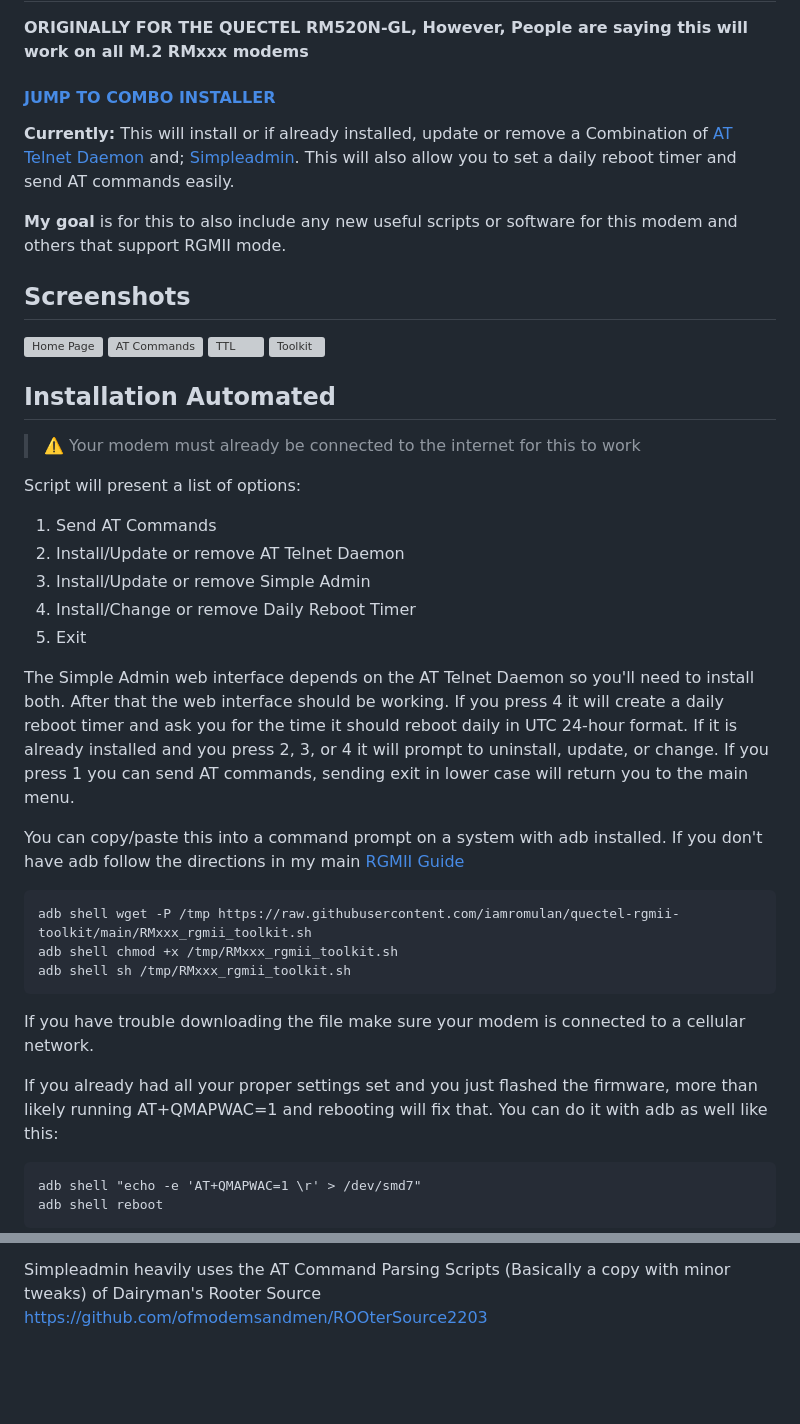
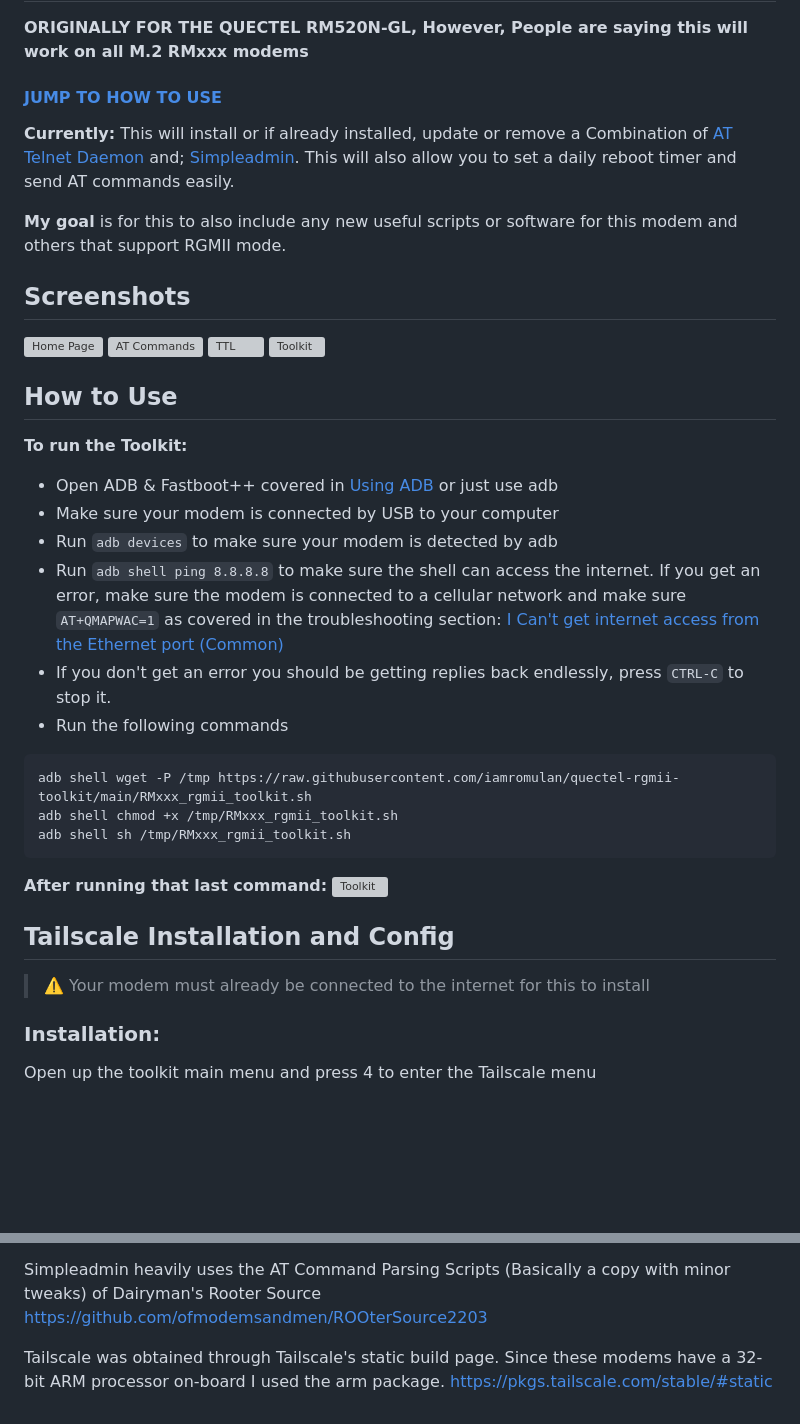
Before and after one commit to iamromulan/quectel-rgmii-toolkit, a Markdown page: README.md, 2 parts joined by grey strips. Rendered like a GitHub page; blank space fills up the shorter version; grey boxes are pictures that could not be loaded.

````diff
--- a/README.md
+++ b/README.md
@@ -1,6 +1,6 @@
 # RGMII Toolkit
 **ORIGINALLY FOR THE QUECTEL RM520N-GL, However, People are saying this will work on all M.2 RMxxx modems**
-#### [JUMP TO COMBO INSTALLER](#installation-automated)
+#### [JUMP TO HOW TO USE](#how-to-use)
 **Currently:** This will install or if already installed, update or remove a Combination of [AT Telnet Daemon](https://github.com/natecarlson/quectel-rgmii-at-command-client/tree/main/at_telnet_daemon)  and; [Simpleadmin](https://github.com/iamromulan/quectel-rgmii-simpleadmin). This will also allow you to set a daily reboot timer and send AT commands easily.
 
 **My goal** is for this to also include any new useful scripts or software for this modem and others that support RGMII mode.
@@ -10,36 +10,27 @@
 ![AT Commands](https://github.com/iamromulan/quectel-rgmii-configuration-notes/blob/main/images/iamromulanatcommands.png?raw=true)
 ![TTL](https://github.com/iamromulan/quectel-rgmii-configuration-notes/blob/main/images/iamromulansimpleTTL.png?raw=true)
 ![Toolkit](https://github.com/iamromulan/quectel-rgmii-configuration-notes/blob/main/images/iamromulantoolkit.png?raw=true)
-## Installation Automated
-
-> :warning: Your modem must already be connected to the internet for this to work
 
 
-Script will present a list of options:
-
- 1.  Send AT Commands
- 2.  Install/Update or remove AT Telnet Daemon
- 3. Install/Update or remove Simple Admin
- 4. Install/Change or remove Daily Reboot Timer
- 5. Exit
-
-
-The Simple Admin web interface depends on the AT Telnet Daemon so you'll need to install both.
-After that the web interface should be working.
-If you press 4 it will create a daily reboot timer and ask you for the time it should reboot daily in UTC 24-hour format.
-If it is already installed and you press 2, 3, or 4 it will prompt to uninstall, update, or change.
-If you press 1 you can send AT commands, sending exit in lower case will return you to the main menu.
-
-You can copy/paste this into a command prompt on a system with adb installed. If you don't have adb follow the directions in my main [RGMII Guide](https://github.com/iamromulan/quectel-rgmii-configuration-notes#using-adb)
+## How to Use
+**To run the Toolkit:**
+ - Open ADB & Fastboot++ covered in [Using ADB](https://github.com/iamromulan/quectel-rgmii-configuration-notes?tab=readme-ov-file#unlocking-and-using-adb) or just use adb
+ - Make sure your modem is connected by USB to your computer
+ - Run `adb devices` to make sure your modem is detected by adb
+ - Run `adb shell ping 8.8.8.8` to make sure the shell can access the internet. If you get an error, make sure the modem is connected to a cellular network and make sure `AT+QMAPWAC=1` as covered in the troubleshooting section: [I Can't get internet access from the Ethernet port (Common)](https://github.com/iamromulan/quectel-rgmii-configuration-notes/tree/main?tab=readme-ov-file#i-cant-get-internet-access-from-the-ethernet-port-common)
+ - If you don't get an error you should be getting replies back endlessly, press `CTRL-C` to stop it.
+ - Run the following commands
 ```bash
 adb shell wget -P /tmp https://raw.githubusercontent.com/iamromulan/quectel-rgmii-toolkit/main/RMxxx_rgmii_toolkit.sh
 adb shell chmod +x /tmp/RMxxx_rgmii_toolkit.sh
 adb shell sh /tmp/RMxxx_rgmii_toolkit.sh
 ```
-If you have trouble downloading the file make sure your modem is connected to a cellular network.
+**After running that last command:**
+![Toolkit](https://github.com/iamromulan/quectel-rgmii-configuration-notes/blob/main/images/iamromulantoolkit.png?raw=true)
 
-If you already had all your proper settings set and you just flashed the firmware, more than likely running AT+QMAPWAC=1 and rebooting will fix that. You can do it with adb as well like this:
+## Tailscale Installation and Config
 
-    adb shell "echo -e 'AT+QMAPWAC=1 \r' > /dev/smd7"
-    adb shell reboot
+> :warning: Your modem must already be connected to the internet for this to install
+### Installation:
+Open up the toolkit main menu and press 4 to enter the Tailscale menu
 
@@ -50,3 +63,5 @@ If you already had all your proper settings set and you just flashed the firmwar
 Thanks to the work of [Nate Carlson](https://github.com/natecarlson) (Telnet Deamon, Original RGMII Notes), [aesthernr](https://github.com/aesthernr) (Original simpleadmin), and [rbflurry](https://github.com/rbflurry/) (Fixing simpleadmin not functioning) we can install these! The Telnet Deamon is a Telnet to AT command server. With it, you can connect with a Telenet client like PuTTY on port 5000 to the modems gateway IP (Normally 192.168.225.1) and send AT commands over Telnet! Simpleadmin is a simple web interface you'll be able to access using the modems gateway IP address. You can see some basic signal stats, send AT commands from the browser, and change your TTL directly on the modem. By default this will be on port 8080 so if you didn't change the gateway IP address you'd go to http://192.168.225.1:8080/ and you'd find what you see in the [Screenshots](#screenshots) section.
 
 Simpleadmin heavily uses the AT Command Parsing Scripts (Basically a copy with minor tweaks) of Dairyman's Rooter Source https://github.com/ofmodemsandmen/ROOterSource2203
+
+Tailscale was obtained through Tailscale's static build page. Since these modems have a 32-bit ARM processor on-board I used the arm package. https://pkgs.tailscale.com/stable/#static
````
Also changed, not shown: other parts of README.md (+23 -1 lines).
